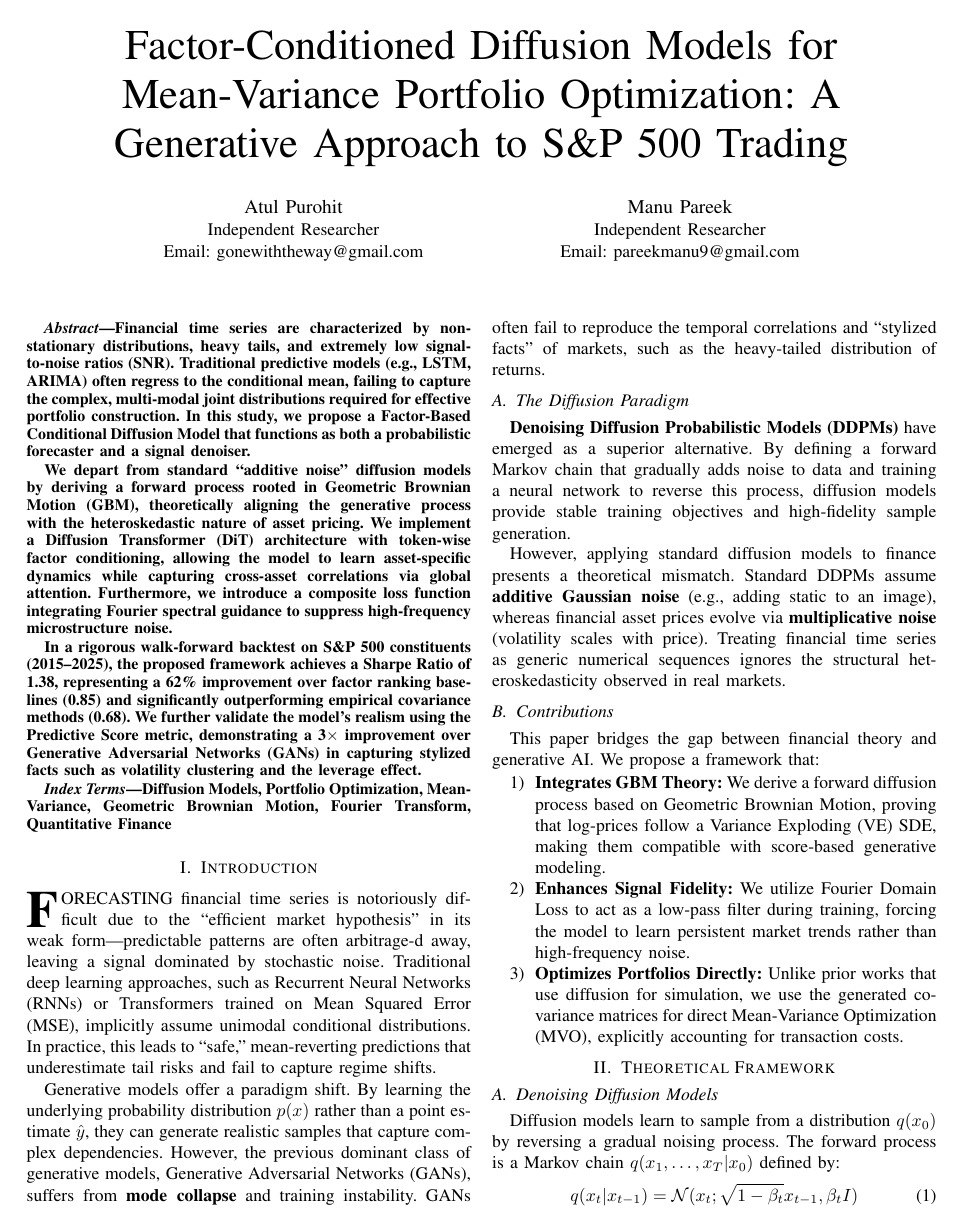
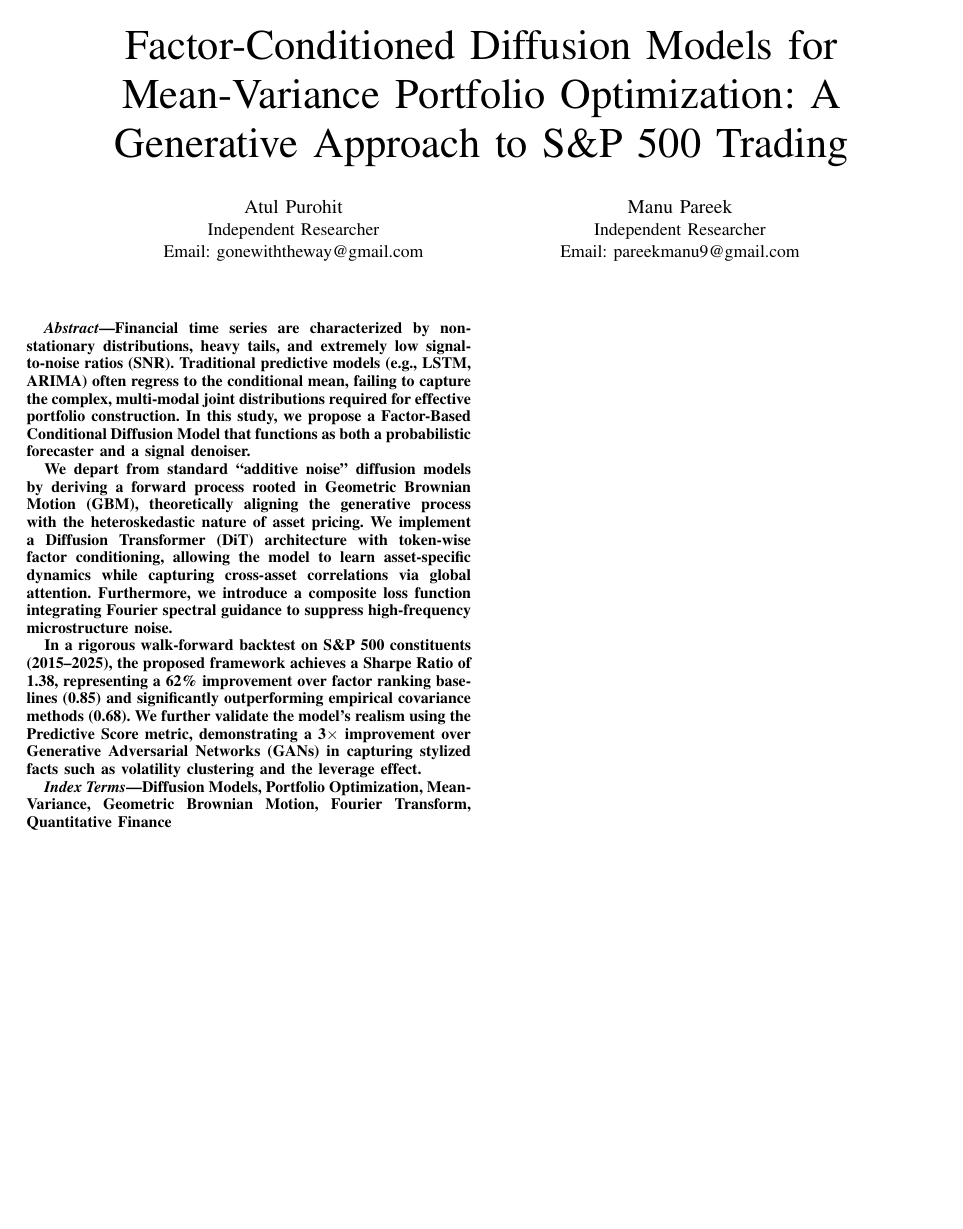
Before and after one commit to manupareekk/diffusiontrading, a LaTeX paper (research_paper_ieee.tex): page 1 of 6 before the commit and page 1 of 7 after it. Compiled offline with pdfLaTeX.

Commit message:
Force abstract to full-width using twocolumn command
Added \twocolumn after keywords to start two-column mode
only from the Introduction section onward.

This makes:
- Title: Full width
- Authors: Side by side
- Abstract: Full width (single column)
- Keywords: Full width (single column)
- Body: Two columns

```diff
--- a/research_paper_ieee.tex
+++ b/research_paper_ieee.tex
@@ -41,6 +41,8 @@ In a rigorous walk-forward backtest on S\&P 500 constituents (2015--2025), the p
 \begin{IEEEkeywords}
 Diffusion Models, Portfolio Optimization, Mean-Variance, Geometric Brownian Motion, Fourier Transform, Quantitative Finance
 \end{IEEEkeywords}
+
+\twocolumn
 
 \section{Introduction}
 \IEEEPARstart{F}{orecasting} financial time series is notoriously difficult due to the ``efficient market hypothesis'' in its weak form—predictable patterns are often arbitrage-d away, leaving a signal dominated by stochastic noise. Traditional deep learning approaches, such as Recurrent Neural Networks (RNNs) or Transformers trained on Mean Squared Error (MSE), implicitly assume unimodal conditional distributions. In practice, this leads to ``safe,'' mean-reverting predictions that underestimate tail risks and fail to capture regime shifts.
```
